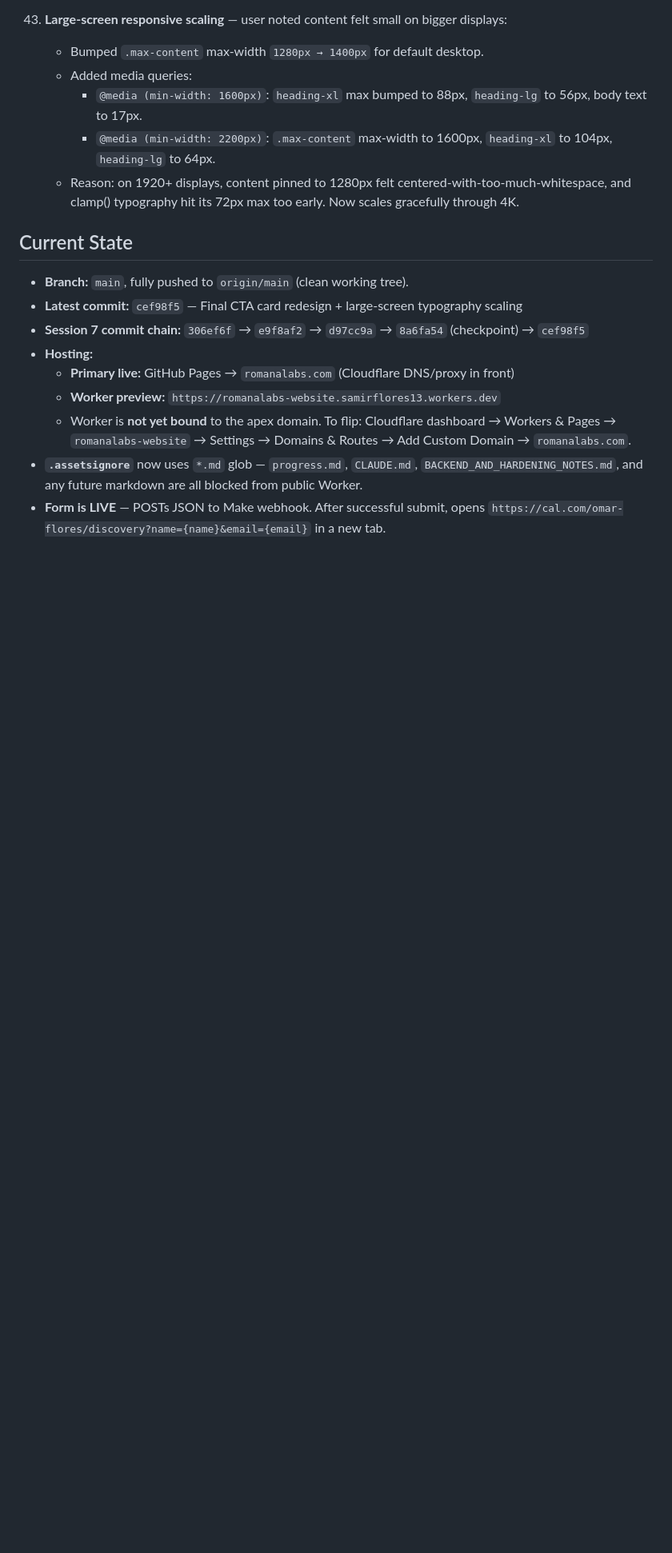
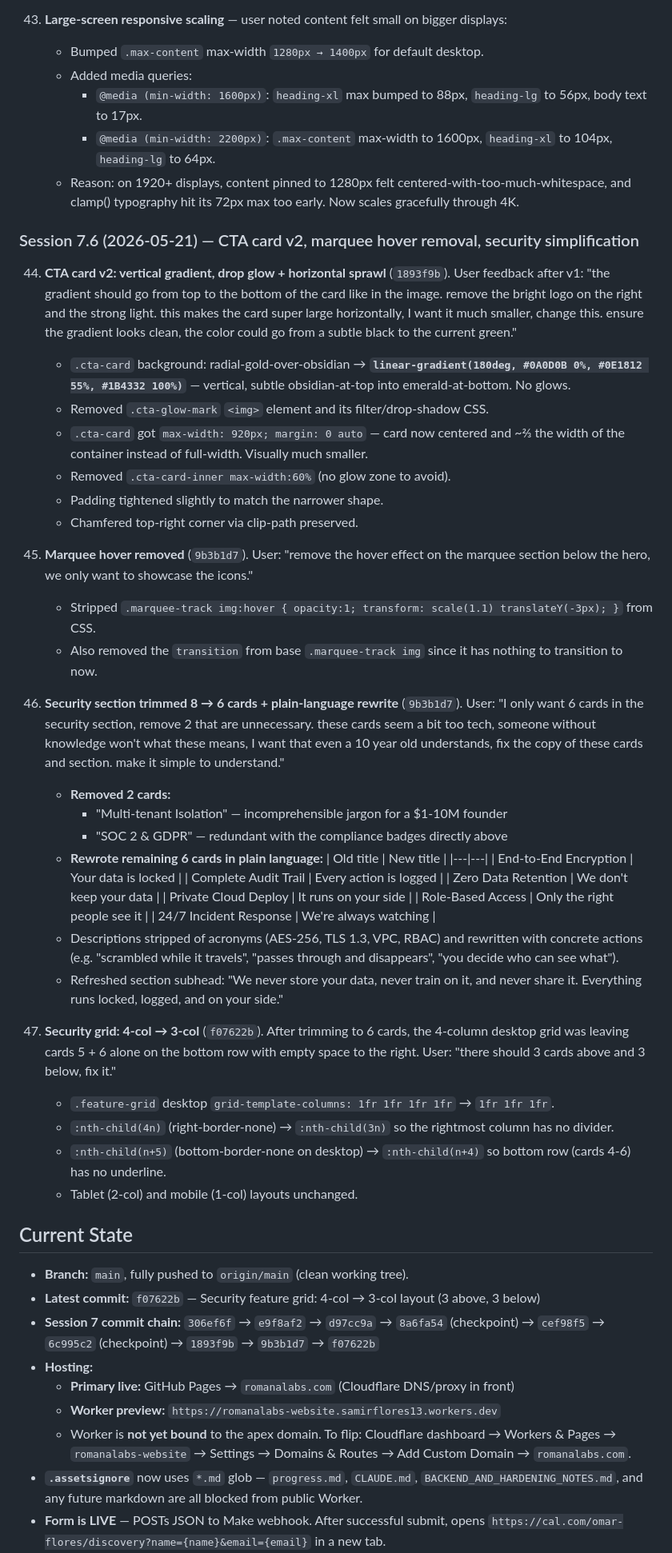
Before and after one commit to OmarflorexAI/romanalabs-website, a Markdown page: progress.md, the part around one of its changes. Shown at 80% size. Drawn GitHub-style; blank space fills up the shorter version.

Commit message:
checkpoint: post-Session-7.6 (CTA card v2, marquee hover removed, security 6 cards in 3x2)
Co-Authored-By: Claude Opus 4.7 <noreply@anthropic.com>

```diff
--- a/progress.md
+++ b/progress.md
@@ -126,11 +126,47 @@ ROMANALABS marketing site — static two-page site (`/` and `/contact`) at `c:\U
       - `@media (min-width: 2200px)`: `.max-content` max-width to 1600px, `heading-xl` to 104px, `heading-lg` to 64px.
     - Reason: on 1920+ displays, content pinned to 1280px felt centered-with-too-much-whitespace, and clamp() typography hit its 72px max too early. Now scales gracefully through 4K.
 
+### Session 7.6 (2026-05-21) — CTA card v2, marquee hover removal, security simplification
+
+44. **CTA card v2: vertical gradient, drop glow + horizontal sprawl** (`1893f9b`). User feedback after v1: "the gradient should go from top to the bottom of the card like in the image. remove the bright logo on the right and the strong light. this makes the card super large horizontally, I want it much smaller, change this. ensure the gradient looks clean, the color could go from a subtle black to the current green."
+    - `.cta-card` background: radial-gold-over-obsidian → **`linear-gradient(180deg, #0A0D0B 0%, #0E1812 55%, #1B4332 100%)`** — vertical, subtle obsidian-at-top into emerald-at-bottom. No glows.
+    - Removed `.cta-glow-mark` `<img>` element and its filter/drop-shadow CSS.
+    - `.cta-card` got `max-width: 920px; margin: 0 auto` — card now centered and ~⅔ the width of the container instead of full-width. Visually much smaller.
+    - Removed `.cta-card-inner max-width:60%` (no glow zone to avoid).
+    - Padding tightened slightly to match the narrower shape.
+    - Chamfered top-right corner via clip-path preserved.
+
+45. **Marquee hover removed** (`9b3b1d7`). User: "remove the hover effect on the marquee section below the hero, we only want to showcase the icons."
+    - Stripped `.marquee-track img:hover { opacity:1; transform: scale(1.1) translateY(-3px); }` from CSS.
+    - Also removed the `transition` from base `.marquee-track img` since it has nothing to transition to now.
+
+46. **Security section trimmed 8 → 6 cards + plain-language rewrite** (`9b3b1d7`). User: "I only want 6 cards in the security section, remove 2 that are unnecessary. these cards seem a bit too tech, someone without knowledge won't what these means, I want that even a 10 year old understands, fix the copy of these cards and section. make it simple to understand."
+    - **Removed 2 cards:**
+      - "Multi-tenant Isolation" — incomprehensible jargon for a $1-10M founder
+      - "SOC 2 & GDPR" — redundant with the compliance badges directly above
+    - **Rewrote remaining 6 cards in plain language:**
+      | Old title | New title |
+      |---|---|
+      | End-to-End Encryption | Your data is locked |
+      | Complete Audit Trail | Every action is logged |
+      | Zero Data Retention | We don't keep your data |
+      | Private Cloud Deploy | It runs on your side |
+      | Role-Based Access | Only the right people see it |
+      | 24/7 Incident Response | We're always watching |
+    - Descriptions stripped of acronyms (AES-256, TLS 1.3, VPC, RBAC) and rewritten with concrete actions (e.g. "scrambled while it travels", "passes through and disappears", "you decide who can see what").
+    - Refreshed section subhead: "We never store your data, never train on it, and never share it. Everything runs locked, logged, and on your side."
+
+47. **Security grid: 4-col → 3-col** (`f07622b`). After trimming to 6 cards, the 4-column desktop grid was leaving cards 5 + 6 alone on the bottom row with empty space to the right. User: "there should 3 cards above and 3 below, fix it."
+    - `.feature-grid` desktop `grid-template-columns: 1fr 1fr 1fr 1fr` → `1fr 1fr 1fr`.
+    - `:nth-child(4n)` (right-border-none) → `:nth-child(3n)` so the rightmost column has no divider.
+    - `:nth-child(n+5)` (bottom-border-none on desktop) → `:nth-child(n+4)` so bottom row (cards 4-6) has no underline.
+    - Tablet (2-col) and mobile (1-col) layouts unchanged.
+
 ## Current State
 
 - **Branch:** `main`, fully pushed to `origin/main` (clean working tree).
-- **Latest commit:** `cef98f5` — Final CTA card redesign + large-screen typography scaling
-- **Session 7 commit chain:** `306ef6f` → `e9f8af2` → `d97cc9a` → `8a6fa54` (checkpoint) → `cef98f5`
+- **Latest commit:** `f07622b` — Security feature grid: 4-col → 3-col layout (3 above, 3 below)
+- **Session 7 commit chain:** `306ef6f` → `e9f8af2` → `d97cc9a` → `8a6fa54` (checkpoint) → `cef98f5` → `6c995c2` (checkpoint) → `1893f9b` → `9b3b1d7` → `f07622b`
 - **Hosting:**
   - **Primary live:** GitHub Pages → `romanalabs.com` (Cloudflare DNS/proxy in front)
   - **Worker preview:** `https://romanalabs-website.samirflores13.workers.dev`
```
Also changed, not shown: other parts of progress.md (+12 -7 lines).
